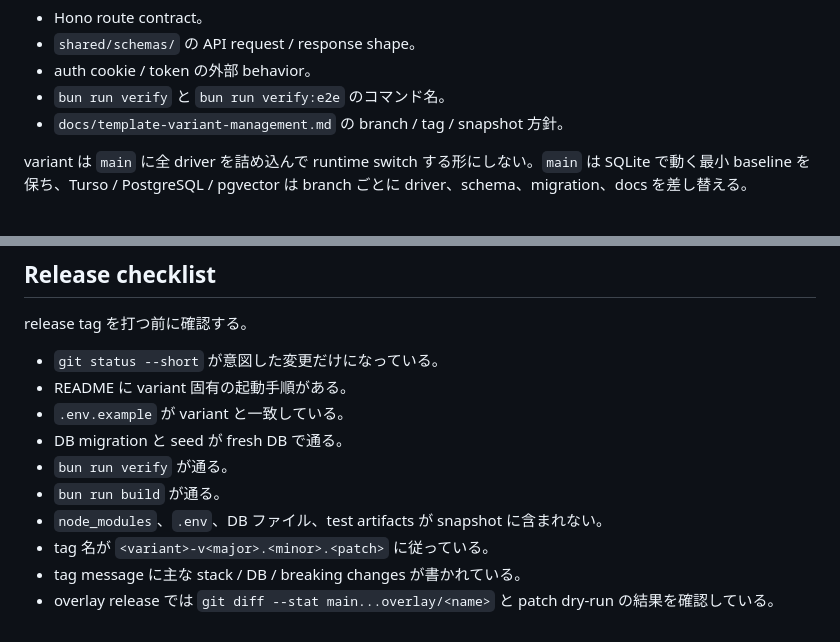
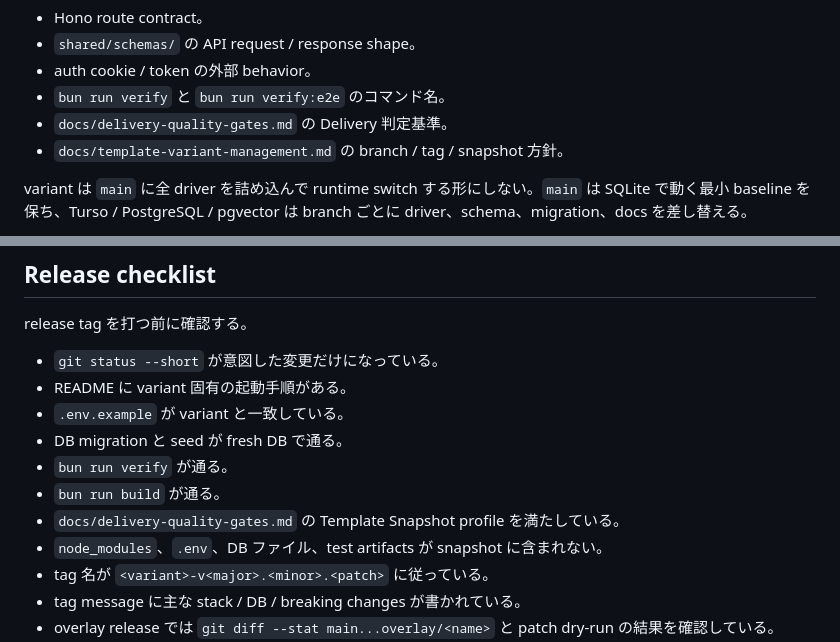
Before and after one commit to ugnoguchigxp/hono-standard, a Markdown page: docs/template-variant-management.md, 2 parts joined by grey strips. GitHub-like rendering.

```diff
--- a/docs/template-variant-management.md
+++ b/docs/template-variant-management.md
@@ -290,6 +290,7 @@ bun run build
 - `shared/schemas/` の API request / response shape。
 - auth cookie / token の外部 behavior。
 - `bun run verify` と `bun run verify:e2e` のコマンド名。
+- `docs/delivery-quality-gates.md` の Delivery 判定基準。
 - `docs/template-variant-management.md` の branch / tag / snapshot 方針。
 
 variant は `main` に全 driver を詰め込んで runtime switch する形にしない。`main` は SQLite で動く最小 baseline を保ち、Turso / PostgreSQL / pgvector は branch ごとに driver、schema、migration、docs を差し替える。
@@ -482,6 +483,7 @@ release tag を打つ前に確認する。
 - DB migration と seed が fresh DB で通る。
 - `bun run verify` が通る。
 - `bun run build` が通る。
+- `docs/delivery-quality-gates.md` の Template Snapshot profile を満たしている。
 - `node_modules`、`.env`、DB ファイル、test artifacts が snapshot に含まれない。
 - tag 名が `<variant>-v<major>.<minor>.<patch>` に従っている。
 - tag message に主な stack / DB / breaking changes が書かれている。
```
Also changed, not shown: README.md (+2 -0 lines), docs/delivery-quality-gates.md (added, +340 -0 lines).
